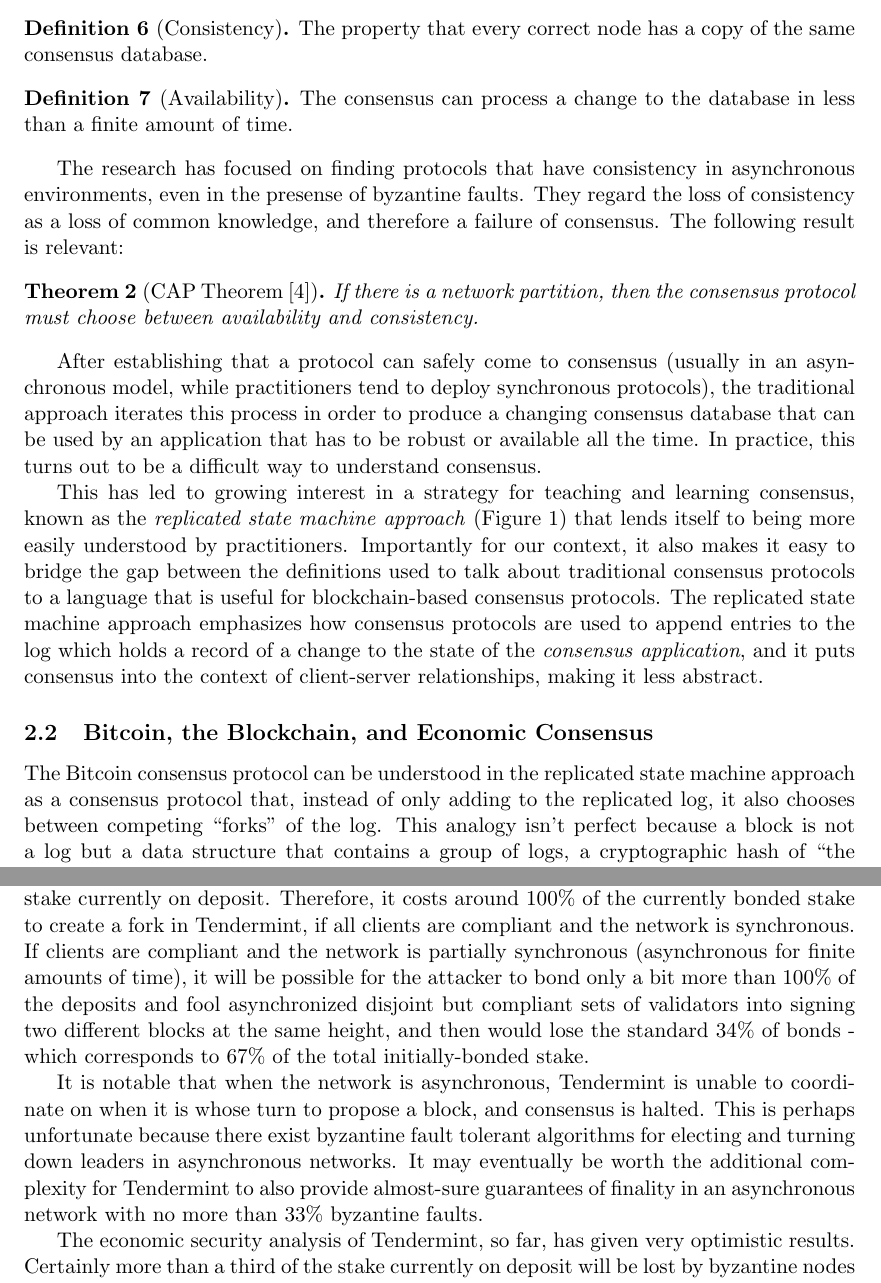
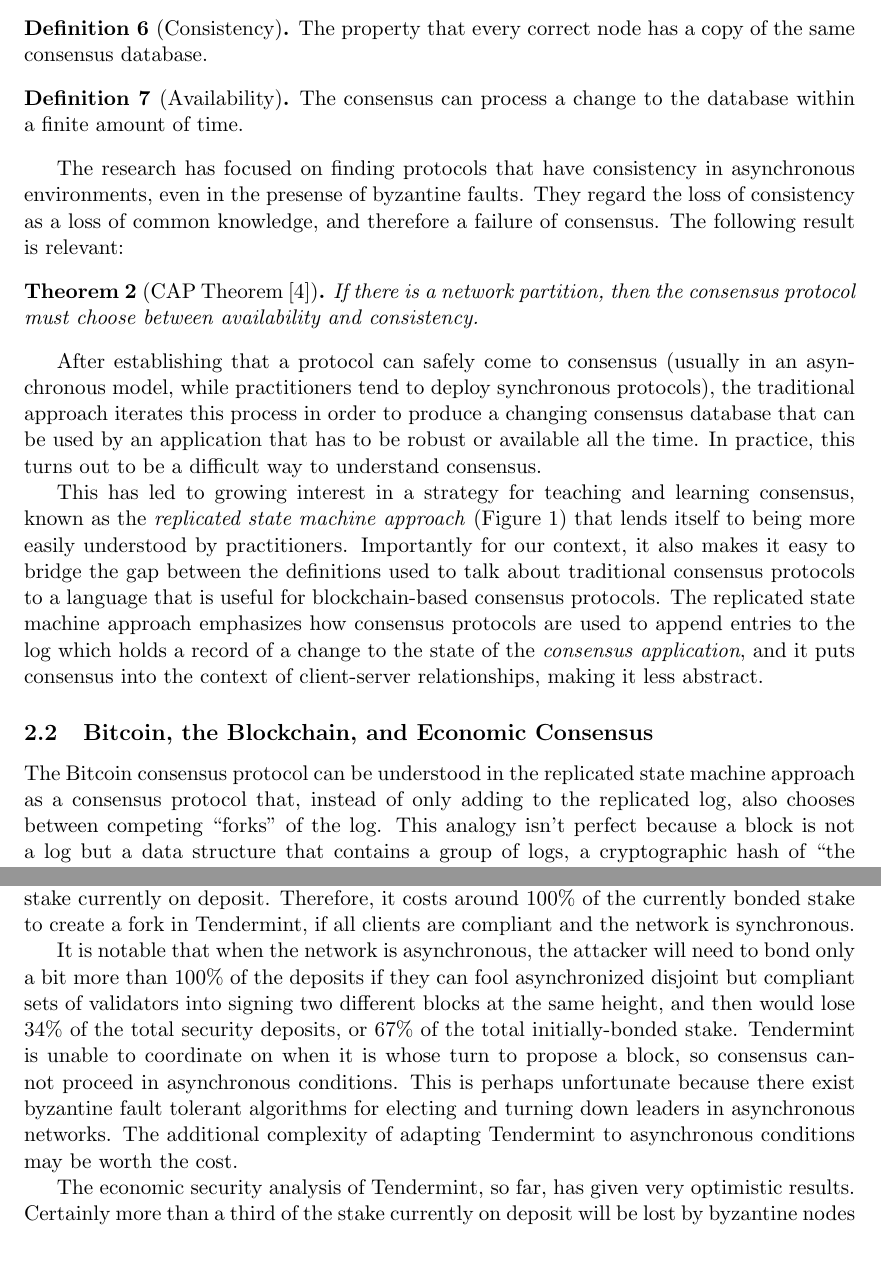
Before and after one commit to vladzamfir/reformalizing-consensus, a LaTeX document (reformalizing consensus.tex): two parts of pages 3 and 13 of 15, joined at a grey line, cut so that both start at the same text, the shorter picture padded with empty space. Compiled offline with pdfLaTeX.

Commit message:
introduced corrections from J.C.

```diff
--- a/reformalizing consensus.tex
+++ b/reformalizing consensus.tex
@@ -14,7 +14,7 @@
 
 
 \title{Reformalizing Consensus}
-\date{April 27, 2015}
+\date{May 15, 2015}
 \author{Vlad Zamfir\\
  			\\
  			\small With special thanks to Vitalik Buterin and Ethan Buchman}
@@ -79,7 +79,7 @@
 \end{defn}
 
 \begin{defn}[Availability]
-The consensus can process a change to the database in less than a finite amount of time.
+The consensus can process a change to the database within a finite amount of time.
 \end{defn}
 
 The research has focused on finding protocols that have consistency in asynchronous environments, even in the presense of byzantine faults. They regard the loss of consistency as a loss of common knowledge, and therefore a failure of consensus. The following result is relevant:
@@ -100,7 +100,7 @@
 
 \subsection{Bitcoin, the Blockchain, and Economic Consensus}
 
-The Bitcoin consensus protocol can be understood in the replicated state machine approach as a consensus protocol that, instead of only adding to the replicated log, it also chooses between competing ``forks'' of the log.
+The Bitcoin consensus protocol can be understood in the replicated state machine approach as a consensus protocol that, instead of only adding to the replicated log, also chooses between competing ``forks'' of the log.
 This analogy isn't perfect because a block is not a log but a data structure that contains a group of logs, a cryptographic hash of ``the previous block'', along with some other information. The Bitcoin protocol requires that the hashes of the blocks be small enough, at considerable computational expense to the clients supporting the consensus by creating blocks, but it also issues digital assets to the ``miners'' who created these blocks. For miners to incur considerable computational expense, these assets must have a price, and they will only have a price if consensus is maintained by the miners. Additionally, clients choose the fork that has the most ``proof-of-work'' (a quantity of computational resources spent as infered from the hash value) and are able to maintain consensus because no adversary is willing or able to make a chain that is more computationally expensive to produce than the ``consensus fork'' \cite{Bitcoin}.
 
 As you might see, this is both quite complicated and outside of the scope of traditional consensus research. Bitcoin gives probabilistic economic guarantees that consensus will be maintained, and the only block on which clients have consensus, if we use traditional definitions, is the ``genesis block''; and only because it is defined in the protocol. We are going to need new language and weaker definitions of the consensus problem to talk about blockchain-based or economic consensus protocols. It turns out that these are indeed independent inventions in consensus technology. We will give an elementary language for talking about blockchains and economic consensus before we revisit Bitcoin and also conduct an analysis of Tendermint \cite{Tendermint}.
@@ -285,9 +285,9 @@
 
 Before we do the security analysis for the optimistic synchronous compliant model, let us do the analysis for all-rational nodes; it is a bit simpler. The first thing to notice is that if all bonded validator nodes are rational, then the attacker would have to pay $\epsilon$ more than 34\% of the issuance and fees that validators earn per minute in order to halt the consensus. This is not necessarily very bad, but it's worth noting. The next thing is that the creation of a valid fork would cost an attacker $\epsilon$ more than 34\% of the total amount on security deposit; more than the minimum amount of double-signing that occurs when a fork is created. This is in stark contrast with the zero-cost attack on Bitcoin that is possible if all miners are rational. Mining power is an external resource, while a security deposit can be removd by the protocol itself, upon detection of a byzantine fault.
 
-To create a fork in Tendermint if all nodes are compliant and the network is synchronous, you would have to bond more than twice the amount of stake on deposit, in order to have 67\% of the bonds to sign the 2nd block at the height of the fork. Then you would lose 34\% of the bonds at that time, which is approximately equal to the amount of stake currently on deposit. Therefore, it costs around 100\% of the currently bonded stake to create a fork in Tendermint, if all clients are compliant and the network is synchronous. If clients are compliant and the network is partially synchronous (asynchronous for finite amounts of time), it will be possible for the attacker to bond only a bit more than 100\% of the deposits and fool asynchronized disjoint but compliant sets of validators into signing two different blocks at the same height, and then would lose the standard 34\% of bonds - which corresponds to 67\% of the total initially-bonded stake.
+To create a fork in Tendermint if all nodes are compliant and the network is synchronous, you would have to bond more than twice the amount of stake on deposit, in order to have 67\% of the bonds to sign the 2nd block at the height of the fork. Then you would lose 34\% of the bonds at that time, which is approximately equal to the amount of stake currently on deposit. Therefore, it costs around 100\% of the currently bonded stake to create a fork in Tendermint, if all clients are compliant and the network is synchronous.
 
-It is notable that when the network is asynchronous, Tendermint is unable to coordinate on when it is whose turn to propose a block, and consensus is halted. This is perhaps unfortunate because there exist byzantine fault tolerant algorithms for electing and turning down leaders in asynchronous networks. It may eventually be worth the additional complexity for Tendermint to also provide almost-sure guarantees of finality in an asynchronous network with no more than 33\% byzantine faults.
+It is notable that when the network is asynchronous, the attacker will need to bond only a bit more than 100\% of the deposits if they can fool asynchronized disjoint but compliant sets of validators into signing two different blocks at the same height, and then would lose 34\% of the total security deposits, or 67\% of the total initially-bonded stake. Tendermint is unable to coordinate on when it is whose turn to propose a block, so consensus cannot proceed in asynchronous conditions. This is perhaps unfortunate because there exist byzantine fault tolerant algorithms for electing and turning down leaders in asynchronous networks. The additional complexity of adapting Tendermint to asynchronous conditions may be worth the cost.
 
 The economic security analysis of Tendermint, so far, has given very optimistic results. Certainly more than a third of the stake currently on deposit will be lost by byzantine nodes when a fork occurs. This high cost combined with the strong preference for consistency over availability makes Tendermint an attractive alternative to Bitcoin, in particular if a significant proportion of Bitcoin nodes are taken to be rational. However, an analysis of the stability of coalitions between rational bonded validators credited to Matthew Wampler-Doty gives a more pessimistic outlook:
 
```
Also changed, not shown: reformalizing consensus.tex (6 more changed lines).
